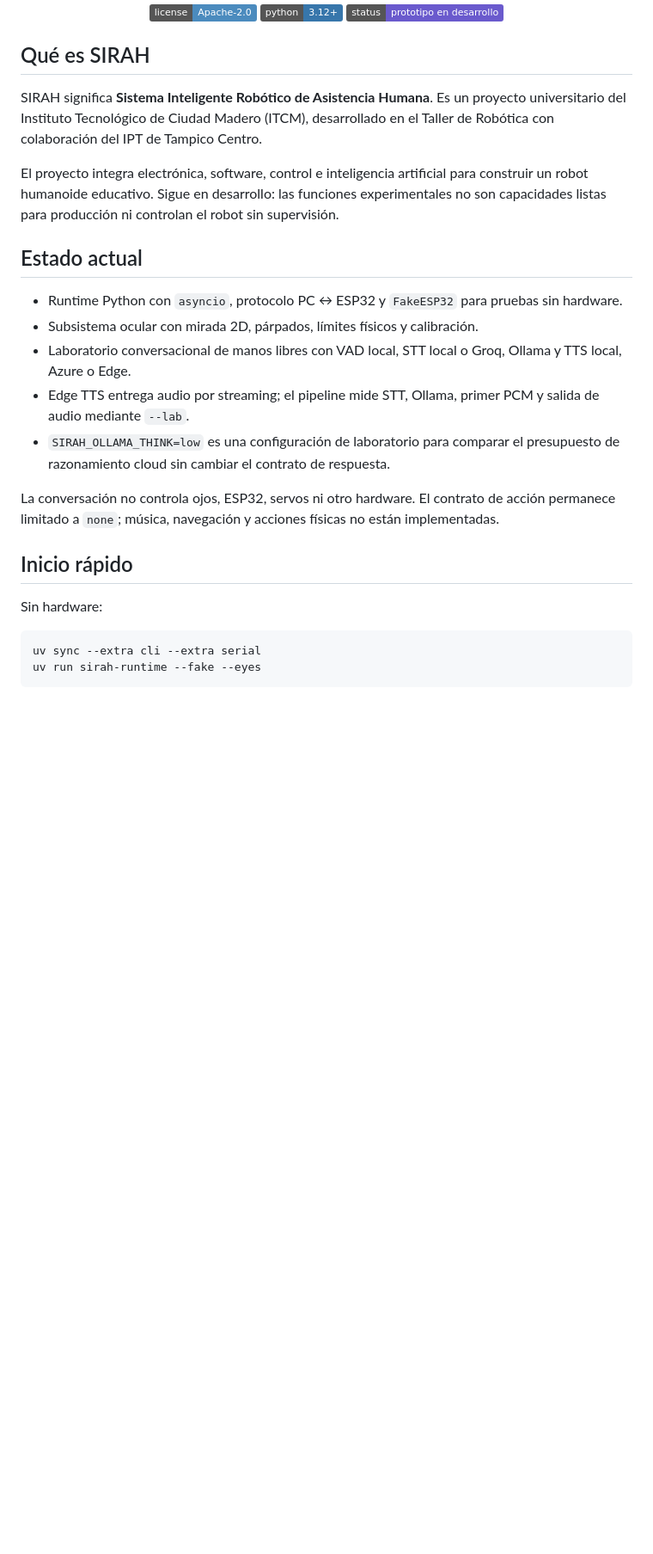
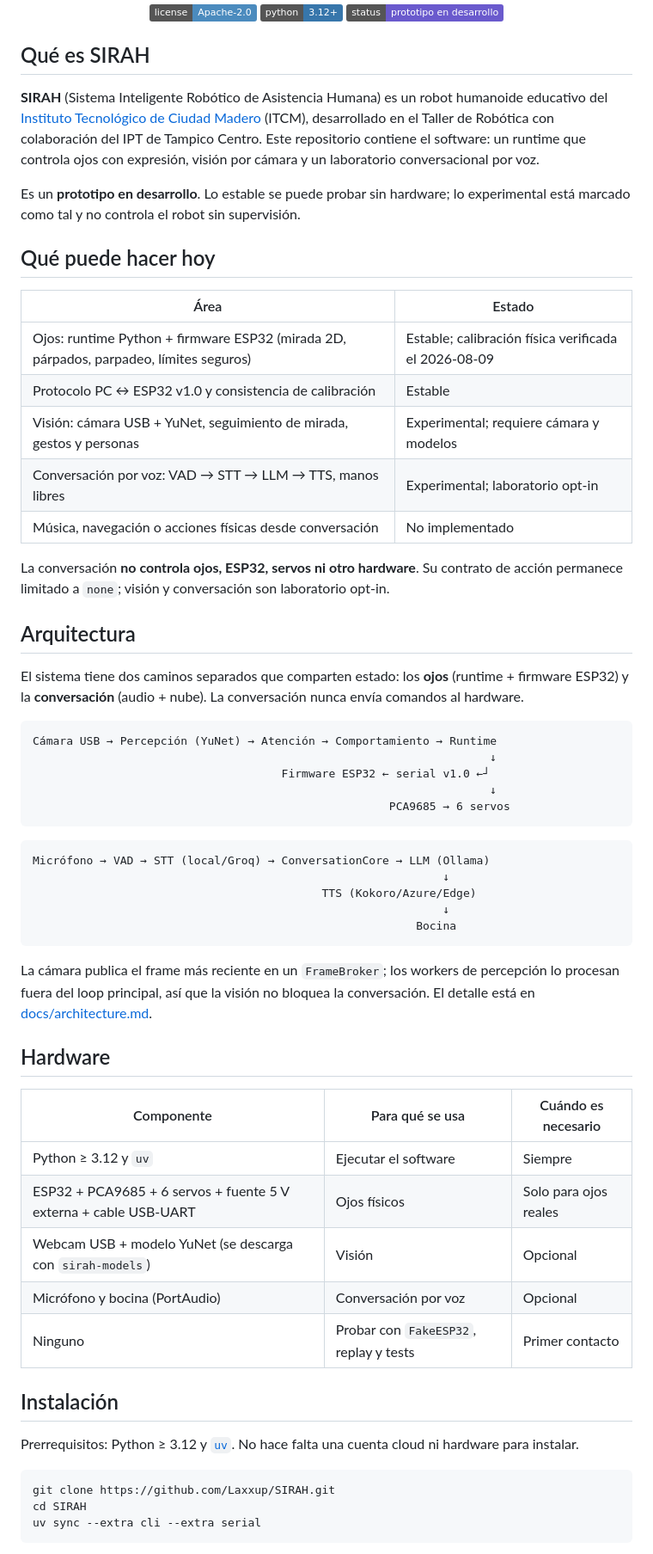
Before and after one commit to Laxxup/SIRAH, a Markdown page: README.md, the part around one of its changes. Shown at 86% size. Rendered like a GitHub page; badges without logos; blank space fills up the shorter version.

Commit message:
docs: rewrite README and add documentation index

````diff
--- a/README.md
+++ b/README.md
@@ -18,37 +18,73 @@
 
 ## Qué es SIRAH
 
-SIRAH significa **Sistema Inteligente Robótico de Asistencia Humana**. Es un
-proyecto universitario del Instituto Tecnológico de Ciudad Madero (ITCM),
-desarrollado en el Taller de Robótica con colaboración del IPT de Tampico
-Centro.
+**SIRAH** (Sistema Inteligente Robótico de Asistencia Humana) es un robot
+humanoide educativo del [Instituto Tecnológico de Ciudad Madero](https://www.itcm.edu.mx/)
+(ITCM), desarrollado en el Taller de Robótica con colaboración del IPT de
+Tampico Centro. Este repositorio contiene el software: un runtime que controla
+ojos con expresión, visión por cámara y un laboratorio conversacional por voz.
 
-El proyecto integra electrónica, software, control e inteligencia artificial
-para construir un robot humanoide educativo. Sigue en desarrollo: las funciones
-experimentales no son capacidades listas para producción ni controlan el robot
-sin supervisión.
+Es un **prototipo en desarrollo**. Lo estable se puede probar sin hardware;
+lo experimental está marcado como tal y no controla el robot sin supervisión.
 
-## Estado actual
+## Qué puede hacer hoy
 
-- Runtime Python con `asyncio`, protocolo PC ↔ ESP32 y `FakeESP32` para pruebas sin hardware.
-- Subsistema ocular con mirada 2D, párpados, límites físicos y calibración.
-- Laboratorio conversacional de manos libres con VAD local, STT local o Groq,
-  Ollama y TTS local, Azure o Edge.
-- Edge TTS entrega audio por streaming; el pipeline mide STT, Ollama, primer
-  PCM y salida de audio mediante `--lab`.
-- `SIRAH_OLLAMA_THINK=low` es una configuración de laboratorio para comparar
-  el presupuesto de razonamiento cloud sin cambiar el contrato de respuesta.
+| Área | Estado |
+|---|---|
+| Ojos: runtime Python + firmware ESP32 (mirada 2D, párpados, parpadeo, límites seguros) | Estable; calibración física verificada el 2026-08-09 |
+| Protocolo PC ↔ ESP32 v1.0 y consistencia de calibración | Estable |
+| Visión: cámara USB + YuNet, seguimiento de mirada, gestos y personas | Experimental; requiere cámara y modelos |
+| Conversación por voz: VAD → STT → LLM → TTS, manos libres | Experimental; laboratorio opt-in |
+| Música, navegación o acciones físicas desde conversación | No implementado |
 
-La conversación no controla ojos, ESP32, servos ni otro hardware. El contrato
-de acción permanece limitado a `none`; música, navegación y acciones físicas
-no están implementadas.
+La conversación **no controla ojos, ESP32, servos ni otro hardware**. Su
+contrato de acción permanece limitado a `none`; visión y conversación son
+laboratorio opt-in.
 
-## Inicio rápido
+## Arquitectura
 
-Sin hardware:
+El sistema tiene dos caminos separados que comparten estado: los **ojos**
+(runtime + firmware ESP32) y la **conversación** (audio + nube). La conversación
+nunca envía comandos al hardware.
+
+```text
+Cámara USB → Percepción (YuNet) → Atención → Comportamiento → Runtime
+                                                                    ↓
+                                     Firmware ESP32 ← serial v1.0 ←┘
+                                                                    ↓
+                                                     PCA9685 → 6 servos
+```
+
+```text
+Micrófono → VAD → STT (local/Groq) → ConversationCore → LLM (Ollama)
+                                                             ↓
+                                           TTS (Kokoro/Azure/Edge)
+                                                             ↓
+                                                         Bocina
+```
+
+La cámara publica el frame más reciente en un `FrameBroker`; los workers de
+percepción lo procesan fuera del loop principal, así que la visión no bloquea
+la conversación. El detalle está en [docs/architecture.md](docs/architecture.md).
+
+## Hardware
+
+| Componente | Para qué se usa | Cuándo es necesario |
+|---|---|---|
+| Python ≥ 3.12 y `uv` | Ejecutar el software | Siempre |
+| ESP32 + PCA9685 + 6 servos + fuente 5 V externa + cable USB-UART | Ojos físicos | Solo para ojos reales |
+| Webcam USB + modelo YuNet (se descarga con `sirah-models`) | Visión | Opcional |
+| Micrófono y bocina (PortAudio) | Conversación por voz | Opcional |
+| Ninguno | Probar con `FakeESP32`, replay y tests | Primer contacto |
+
+## Instalación
+
+Prerrequisitos: Python ≥ 3.12 y [`uv`](https://docs.astral.sh/uv/). No hace
+falta una cuenta cloud ni hardware para instalar.
 
 ```bash
+git clone https://github.com/Laxxup/SIRAH.git
+cd SIRAH
 uv sync --extra cli --extra serial
-uv run sirah-runtime --fake --eyes
 ```
 
````
Also changed, not shown: other parts of README.md (+42 -28 lines), docs/README.md (added, +48 -0 lines).
